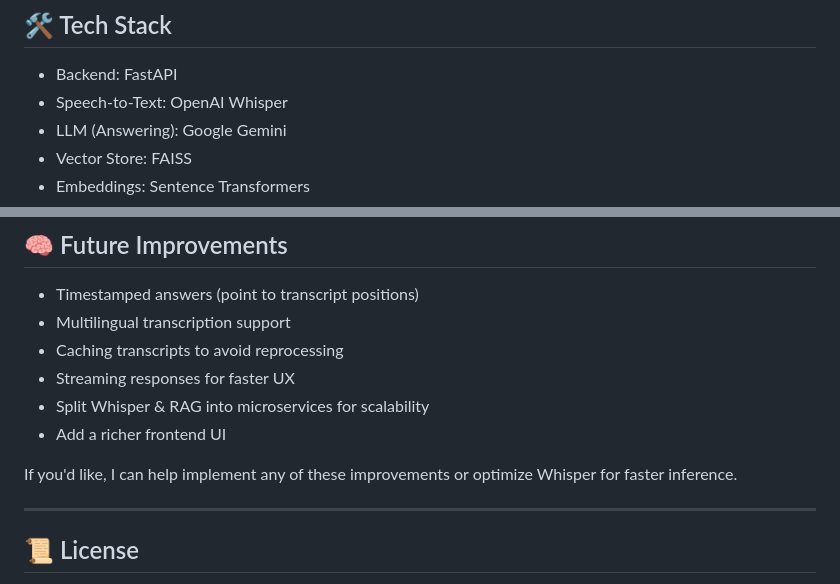
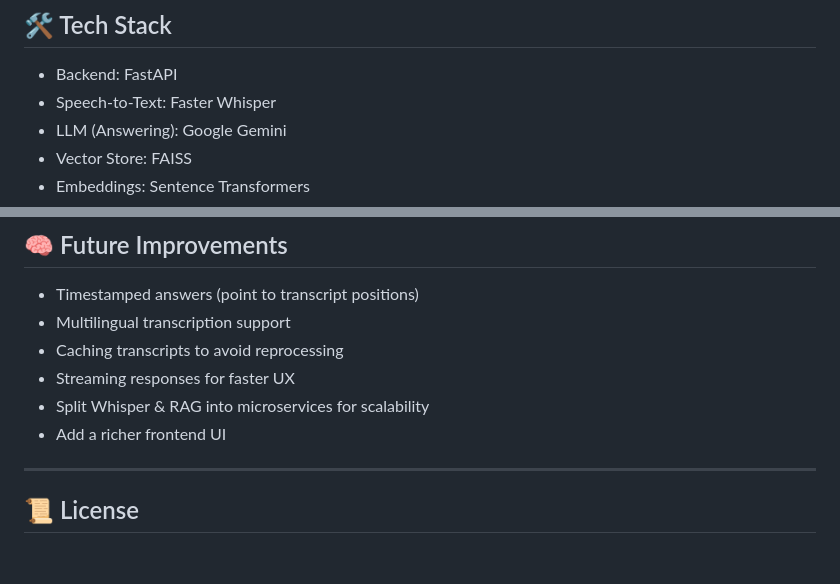
Before and after one commit to Deepanshu-kesharwani/YouTube-backend, a Markdown page: README.md, 2 parts joined by grey strips. GitHub-like rendering; blank space fills up the shorter version.

Commit message:
Change Speech-to-Text from OpenAI Whisper to Faster Whisper
Updated Speech-to-Text technology from OpenAI Whisper to Faster Whisper in the tech stack section.

```diff
--- a/README.md
+++ b/README.md
@@ -62,7 +62,7 @@ Gemini LLM Answer
 ## 🛠️ Tech Stack
 
 - Backend: FastAPI
-- Speech-to-Text: OpenAI Whisper
+- Speech-to-Text: Faster Whisper
 - LLM (Answering): Google Gemini
 - Vector Store: FAISS
 - Embeddings: Sentence Transformers
@@ -228,7 +228,6 @@ Whisper transcribes the audio itself, avoiding issues with missing or blocked ca
 - Split Whisper & RAG into microservices for scalability
 - Add a richer frontend UI
 
-If you'd like, I can help implement any of these improvements or optimize Whisper for faster inference.
 
 ---
 
```
